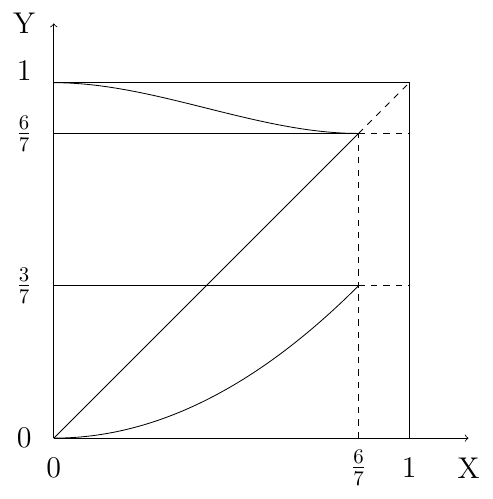
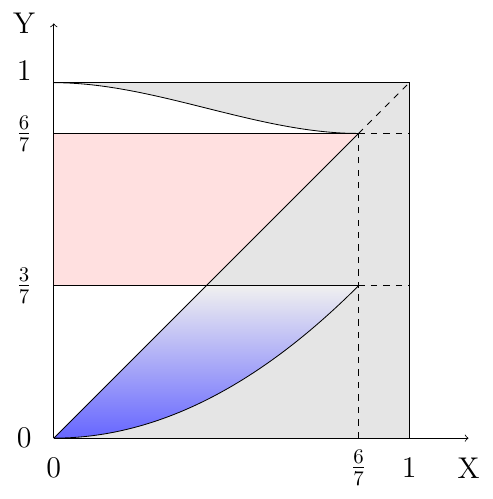
Before and after one commit to OishiMugicha/figures-for-game-theory-note, a LaTeX figure (Game3/graph.tex): the whole page. Compiled offline with pdfLaTeX.

Commit message:
Game3のXYグラフに、青色領域のグラデーションを追加

```diff
--- a/Game3/graph.tex
+++ b/Game3/graph.tex
@@ -1,4 +1,5 @@
 \documentclass[tikz,border=3pt]{standalone}
+\usetikzlibrary{shadings}
 \begin{document}
 
 \begin{tikzpicture}
@@ -7,45 +8,100 @@
 \draw[->] (0,0) -- (0,7);
 \draw[->] (0,0) -- (7,0);
 
-% 枠（x=1, y=1）
+% 枠
 \draw (0,6) -- (6,6) -- (6,0);
 
-% 軸ラベル（←ここをLargeに）
+% 軸ラベル
 \node[font=\Large] at (7,-0.5) {X};
 \node[font=\Large] at (-0.5,7) {Y};
 
-% --- x軸の目盛り ---
+% 目盛り
 \node[font=\Large] at (0,-0.5) {$0$};
 \node[font=\Large] at (36/7,-0.5) {$\frac{6}{7}$};
 \node[font=\Large] at (6,-0.5) {$1$};
 
-% --- y軸の目盛り ---
 \node[font=\Large] at (-0.5,0) {$0$};
 \node[font=\Large] at (-0.5,18/7) {$\frac{3}{7}$};
 \node[font=\Large] at (-0.5,36/7) {$\frac{6}{7}$};
 \node[font=\Large] at (-0.5,6.2) {$1$};
 
-% 対角線 y = x
+% =========================
+% グラデーション塗り
+% =========================
+\shade[
+  bottom color=blue,
+  top color=black!10,
+  opacity=0.6
+]
+  plot[domain=0:6/7, variable=\x]
+    ({6*\x}, {6*(7/12)*\x*\x})
+  -- (36/7,18/7)
+  -- (18/7,18/7)
+  -- (0,0)
+  -- cycle;
+
+% =========================
+% 赤領域
+% =========================
+\fill[red!60, opacity=0.2]
+  (0,18/7)
+  -- (0,36/7)
+  -- (36/7,36/7)
+  -- (18/7,18/7)
+  -- cycle;
+
+% =========================
+% 黒領域
+% =========================
+
+% 下
+\fill[black, opacity=0.1]
+  plot[domain=0:6/7, variable=\x]
+    ({6*\x}, {6*(7/12)*\x*\x})
+  -- (6,18/7)
+  -- (6,0)
+  -- (0,0)
+  -- cycle;
+
+% 中
+\fill[black, opacity=0.1]
+  (18/7,18/7)
+  -- (36/7,36/7)
+  -- (6,36/7)
+  -- (6,18/7)
+  -- cycle;
+
+% 上
+\fill[black, opacity=0.1]
+  plot[domain=6/7:0, variable=\x]
+    ({6*\x}, {6*(1 - (7/6)*(1/2*\x*\x - 7/18*\x*\x*\x))})
+  -- (6,6)
+  -- (6,36/7)
+  -- cycle;
+
+% =========================
+% 線
+% =========================
+
+% 対角線
 \draw (0,0) -- (36/7,36/7);
 \draw[dashed] (36/7,36/7) -- (6,6);
 
-% --- 水平線 ---
-% y = 3/7
+% 水平線
 \draw (0,18/7) -- (36/7,18/7);
 \draw[dashed] (36/7,18/7) -- (6,18/7);
 
-% y = 6/7
 \draw (0,36/7) -- (36/7,36/7);
 \draw[dashed] (36/7,36/7) -- (6,36/7);
 
-% --- 縦線 x = 6/7（y <= 6/7 のみ点線）---
+% 縦線
 \draw[dashed] (36/7,0) -- (36/7,36/7);
 
-% 曲線1: y = (7/12)x^2 （x <= 6/7）
+% 曲線1
 \draw[domain=0:6/7, smooth, variable=\x]
   plot ({6*\x}, {6*(7/12)*\x*\x});
 
-% 曲線2: y = 1 - 7/6 (1/2 x^2 - 7/18 x^3) （x <= 6/7）
+% 曲線2
 \draw[domain=0:6/7, smooth, variable=\x]
   plot ({6*\x}, {6*(1 - (7/6)*(1/2*\x*\x - 7/18*\x*\x*\x))});
 
```
